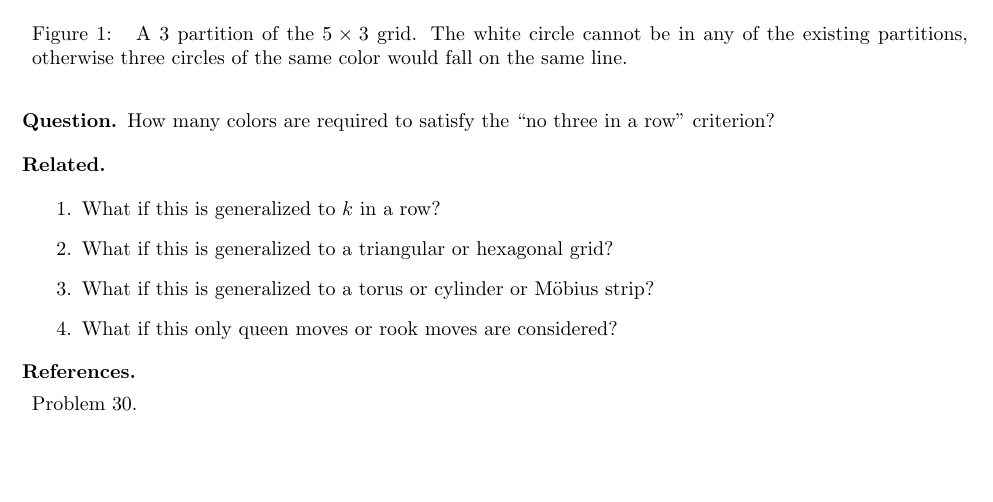
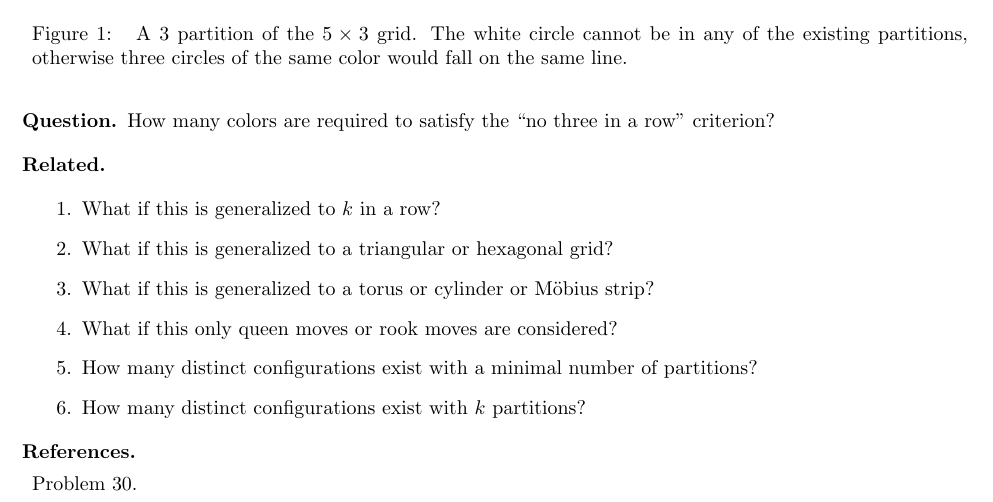
Before and after one commit to peterkagey/OpenishProblems, a LaTeX document (038_problem.tex): part of the page, cut so that both start at the same text, the shorter picture padded with empty space. Compiled offline with pdfLaTeX.

Commit message:
Add two more related questions to problem 38.

```diff
--- a/038_problem.tex
+++ b/038_problem.tex
@@ -30,6 +30,8 @@
   \item What if this is generalized to a triangular or hexagonal grid?
   \item What if this is generalized to a torus or cylinder or M\"obius strip?
   \item What if this only queen moves or rook moves are considered?
+  \item How many distinct configurations exist with a minimal number of partitions?
+  \item How many distinct configurations exist with $k$ partitions?
 \end{related}
 \begin{references}
   \item Problem 30.
```
Also changed, not shown: 038_problem.pdf.
